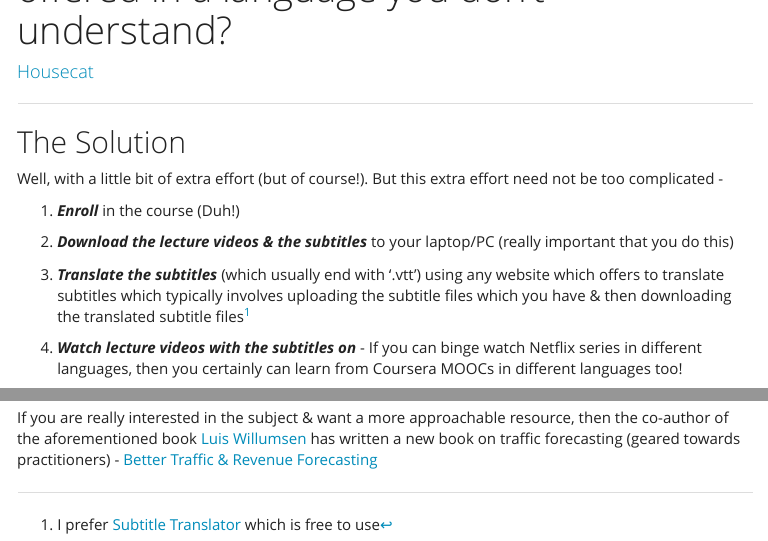
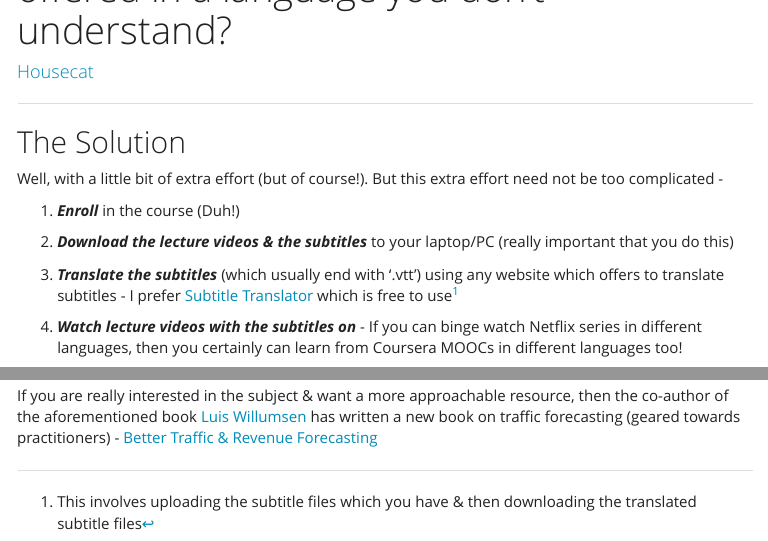
Before and after one commit to octaveone/mwb, an R Markdown document (coursera_language_fix.rmd): the page in a window 1100 px wide, from 140 px down, and a second part further down, joined at a grey line. The pictures show the output file coursera_language_fix.html that the author committed with the source, opened offline; library style sheets and scripts come from the installed R packages; menus at the side of the page are left out.

Commit message:
minor changes to post

```diff
--- a/coursera_language_fix.rmd
+++ b/coursera_language_fix.rmd
@@ -17,7 +17,7 @@ Well, with a little bit of extra effort (but of course!). But this extra effort
 
 1. ***Download the lecture videos & the subtitles*** to your laptop/PC (really important that you do this)
 
-1. ***Translate the subtitles*** (which usually end with '.vtt') using any website which offers to translate subtitles which typically involves uploading the subtitle files which you have & then downloading the translated subtitle files^[I prefer [Subtitle Translator](https://subtitlestranslator.com/) which is free to use]
+1. ***Translate the subtitles*** (which usually end with '.vtt') using any website which offers to translate subtitles - I prefer [Subtitle Translator](https://subtitlestranslator.com/) which is free to use^[This involves uploading the subtitle files which you have & then downloading the translated subtitle files]
 
 1. ***Watch lecture videos with the subtitles on*** - If you can binge watch Netflix series in different languages, then you certainly can learn from Coursera MOOCs in different languages too!
 
```
Also changed, not shown: coursera_language_fix.html.
